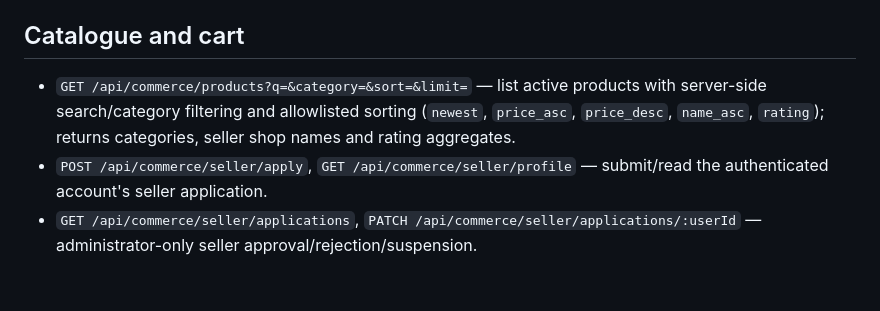
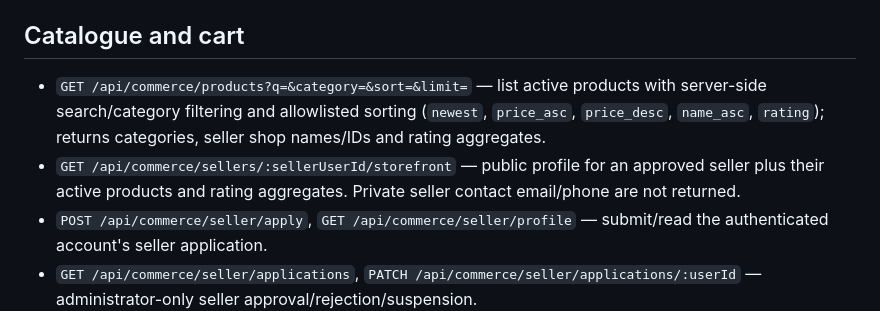
Before and after one commit to nkwasibwe123/nkwasibwe-irhcf, a Markdown page: backend/routes/COMMERCE.md, the part around the change. GitHub-like rendering; blank space fills up the shorter version.

Commit message:
Document public approved seller storefront endpoint

```diff
--- a/backend/routes/COMMERCE.md
+++ b/backend/routes/COMMERCE.md
@@ -4,7 +4,8 @@ The commerce API is mounted at `/api/commerce`.
 
 ## Catalogue and cart
 
-- `GET /api/commerce/products?q=&category=&sort=&limit=` — list active products with server-side search/category filtering and allowlisted sorting (`newest`, `price_asc`, `price_desc`, `name_asc`, `rating`); returns categories, seller shop names and rating aggregates.
+- `GET /api/commerce/products?q=&category=&sort=&limit=` — list active products with server-side search/category filtering and allowlisted sorting (`newest`, `price_asc`, `price_desc`, `name_asc`, `rating`); returns categories, seller shop names/IDs and rating aggregates.
+- `GET /api/commerce/sellers/:sellerUserId/storefront` — public profile for an approved seller plus their active products and rating aggregates. Private seller contact email/phone are not returned.
 - `POST /api/commerce/seller/apply`, `GET /api/commerce/seller/profile` — submit/read the authenticated account's seller application.
 - `GET /api/commerce/seller/applications`, `PATCH /api/commerce/seller/applications/:userId` — administrator-only seller approval/rejection/suspension.
 - `GET /api/commerce/seller/products` — list products belonging to the signed-in approved seller.
```
